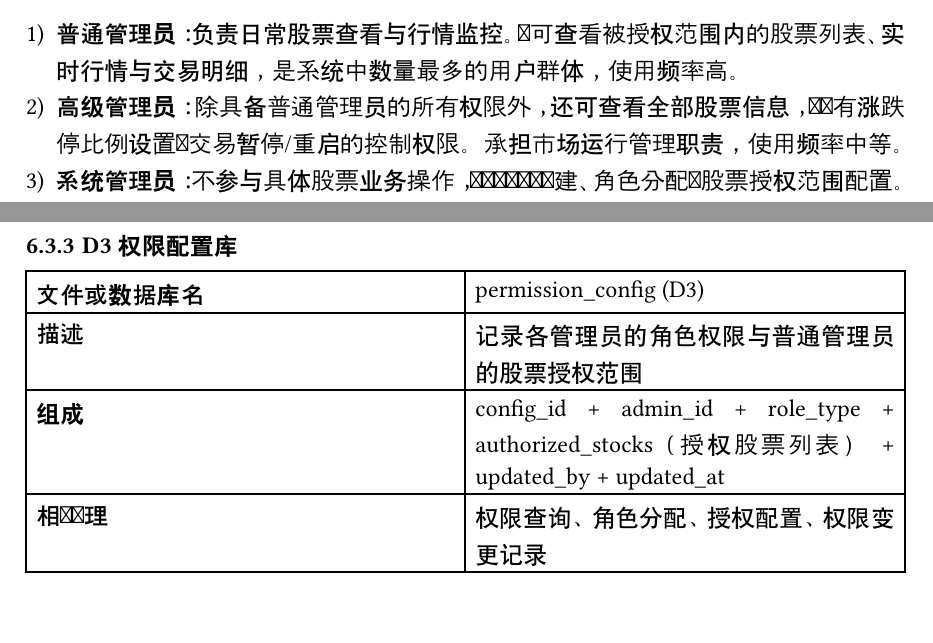
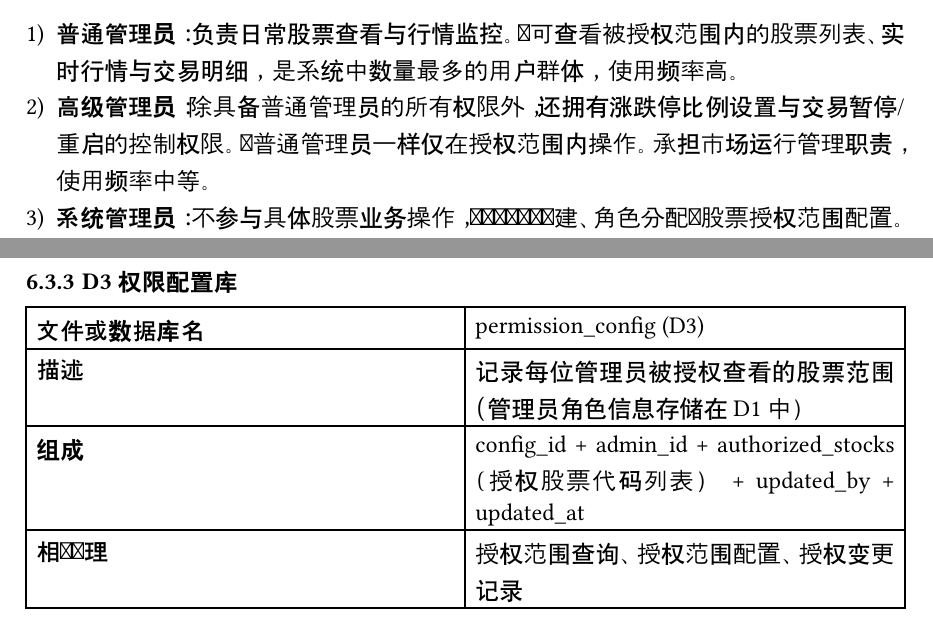
Before and after one commit to Ricaey/2026-SEF-group1, a Typst document (需求分析报告模板.typ): two parts of pages 8 and 27 of 34, joined at a grey line, cut so that both start at the same text. Compiled offline with Typst 0.15; a missing font is replaced by an installed copy or a similar font.

Commit message:
修改了D1&D3的设置，解决高级管理员的设定冲突。现在高级管理员和普通管理员的区别纯粹是功能权限不同（涨跌停设置、交易控制），数据范围相同（都受授权范围限制）。

```diff
--- a/需求分析报告模板.typ
+++ b/需求分析报告模板.typ
@@ -217,7 +217,7 @@
 本系统面向股票交易所内部管理员，按职责划分为以下四类角色：
 
 + *普通管理员*：负责日常股票查看与行情监控。仅可查看被授权范围内的股票列表、实时行情与交易明细，是系统中数量最多的用户群体，使用频率高。
-+ *高级管理员*：除具备普通管理员的所有权限外，还可查看全部股票信息，并拥有涨跌停比例设置与交易暂停/重启的控制权限。承担市场运行管理职责，使用频率中等。
++ *高级管理员*：除具备普通管理员的所有权限外，还拥有涨跌停比例设置与交易暂停/重启的控制权限。与普通管理员一样仅在授权范围内操作。承担市场运行管理职责，使用频率中等。
 + *系统管理员*：不参与具体股票业务操作，专门负责账号创建、角色分配与股票授权范围配置。用户数量少，使用频率低但操作影响范围大。
 + *审计管理员*：具有只读权限，可查看全局操作日志与登录日志，支持按管理员、时间范围等条件筛选，用于合规审计与事后追溯。使用频率中等。
 
@@ -233,7 +233,7 @@
 
 + 支持普通/高级/系统/审计四级管理员角色划分与权限隔离。
 + 普通管理员仅可查看被授权股票的行情与明细信息。
-+ 高级管理员可查看全部股票，并具备涨跌停设置与交易控制权限。
++ 高级管理员在授权范围内查看股票信息，并具备涨跌停设置与交易控制权限。
 + 系统管理员不参与股票业务操作，仅负责账号与权限分配，并可对管理员账号执行解锁、禁用、恢复启用等管理操作。
 + 审计管理员只读访问全局操作日志与登录日志，支持筛选与合规留痕。
 + 登录认证需校验账号状态（active / locked / disabled），连续失败达到阈值后自动临时锁定，锁定到期自动解封。
@@ -720,7 +720,7 @@
   columns: (1fr, 1fr),
   [*数据项名称*], [role_type],
   [*描述*], [管理员的角色类别，用于权限控制],
-  [*相关文件或记录*], [D1 管理员信息库、D3 权限配置库],
+  [*相关文件或记录*], [D1 管理员信息库],
   [*相关处理*], [权限识别、角色分配],
   [*数据特征*], [枚举型整数],
   [*取值范围*], [0=普通管理员, 1=高级管理员, 2=系统管理员, 3=审计管理员],
@@ -815,9 +815,9 @@
 #table(
   columns: (1fr, 1fr),
   [*文件或数据库名*], [permission_config (D3)],
-  [*描述*], [记录各管理员的角色权限与普通管理员的股票授权范围],
-  [*组成*], [config_id + admin_id + role_type + authorized_stocks（授权股票列表） + updated_by + updated_at],
-  [*相关处理*], [权限查询、角色分配、授权配置、权限变更记录],
+  [*描述*], [记录每位管理员被授权查看的股票范围（管理员角色信息存储在 D1 中）],
+  [*组成*], [config_id + admin_id + authorized_stocks（授权股票代码列表） + updated_by + updated_at],
+  [*相关处理*], [授权范围查询、授权范围配置、授权变更记录],
 )
 
 == 处理逻辑
@@ -987,5 +987,5 @@
 #table(
   columns: (1fr, 1fr),
   [*Class*], [*PermissionManager*],
-  [Description], [管理系统管理员的角色分配与普通管理员的股票授权范围。],
+  [Description], [管理系统管理员的角色分配与各管理员的股票授权范围。],
   [Responsibility], [Collaborator],
```
Also changed, not shown: 需求分析报告模板5.22.pdf, 需求分析报告模板.typ (8 more changed lines).
